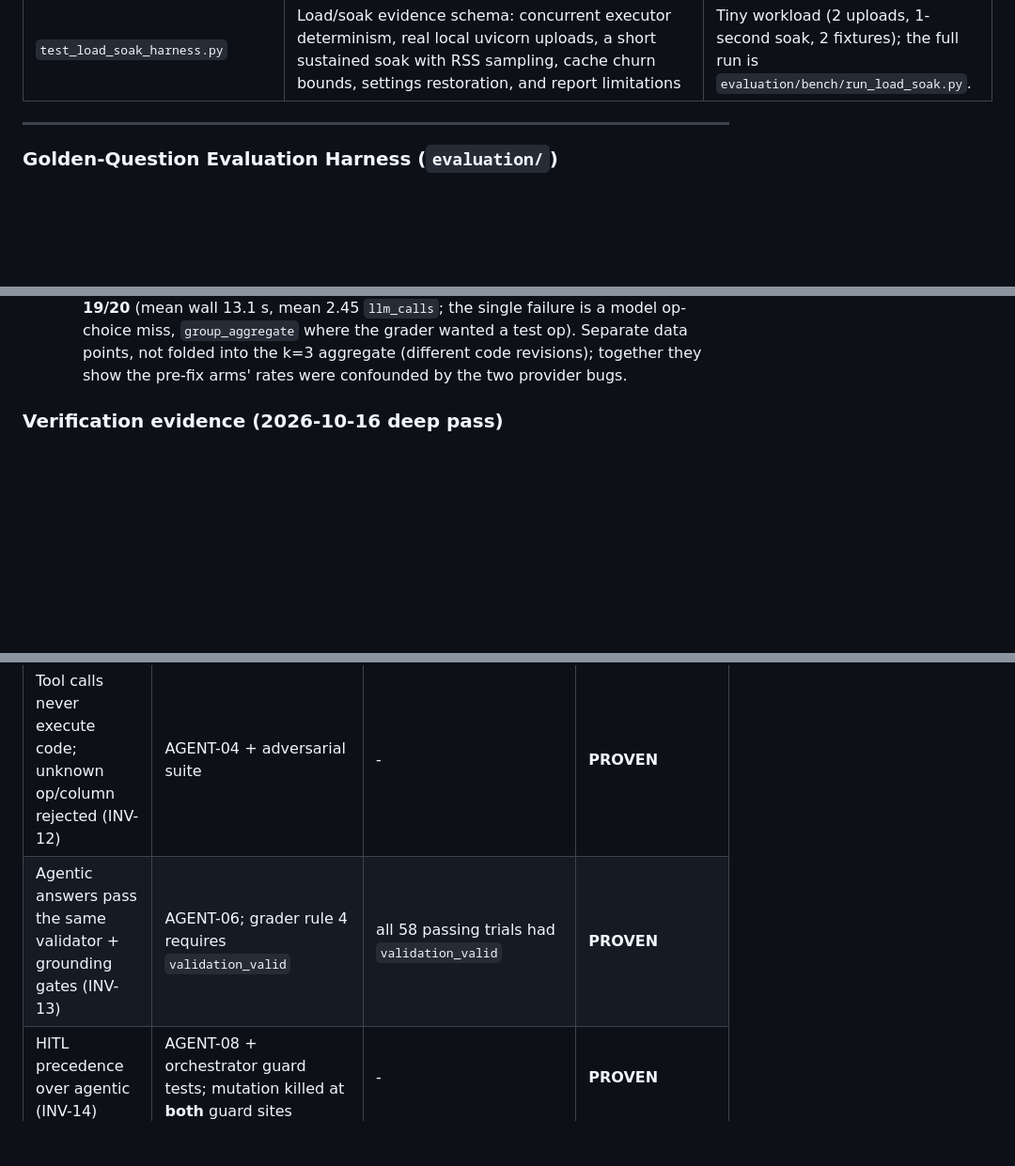
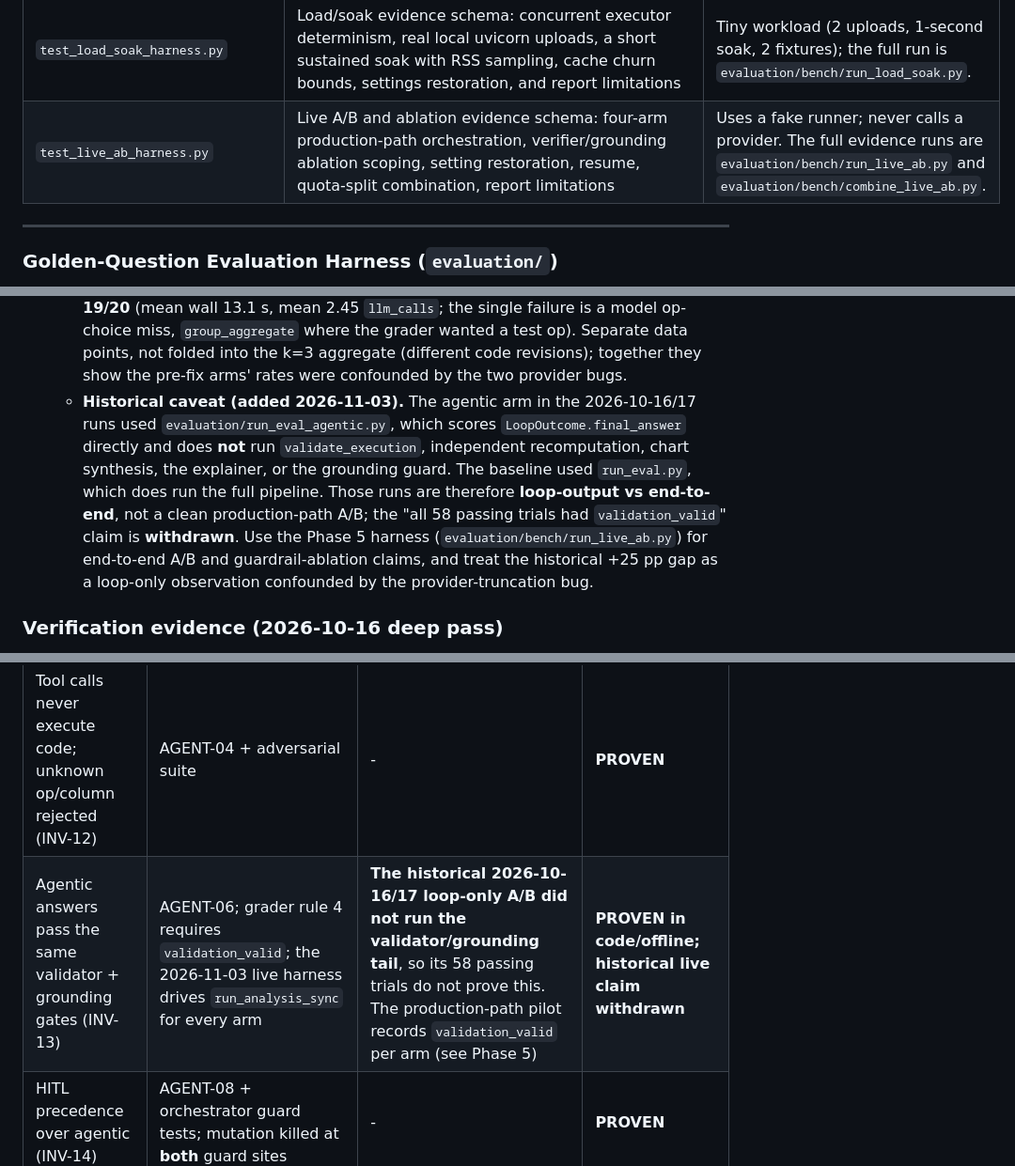
Before and after one commit to GitTanish/Insight, a Markdown page: docs/TEST.md, 3 parts joined by grey strips. Shown at 94% size. Drawn GitHub-style; blank space fills up the shorter version.

Commit message:
docs: withdraw loop-only agentic A/B claim

```diff
--- a/docs/TEST.md
+++ b/docs/TEST.md
@@ -260,6 +260,7 @@ The repository contains **48 tracked test modules** (`git ls-files "tests/test_*
 | `test_bench_harness.py` | Adversarial benchmark schema: deterministic fixtures, clean controls, mutation application, JSONL writing | Fast harness checks only; detection curves come from `evaluation/bench/run_all.py`. |
 | `test_durability_harness.py` | Durability evidence schema: all D-01..D-08 claims exercised with a reduced workload, known-boundary records retained, process settings restored, and the generated report keeps the limitations visible | Reduced concurrency (2 writers x 3 records); the full run is `evaluation/bench/run_durability.py`. |
 | `test_load_soak_harness.py` | Load/soak evidence schema: concurrent executor determinism, real local uvicorn uploads, a short sustained soak with RSS sampling, cache churn bounds, settings restoration, and report limitations | Tiny workload (2 uploads, 1-second soak, 2 fixtures); the full run is `evaluation/bench/run_load_soak.py`. |
+| `test_live_ab_harness.py` | Live A/B and ablation evidence schema: four-arm production-path orchestration, verifier/grounding ablation scoping, setting restoration, resume, quota-split combination, report limitations | Uses a fake runner; never calls a provider. The full evidence runs are `evaluation/bench/run_live_ab.py` and `evaluation/bench/combine_live_ab.py`. |
 
 ---
 
@@ -289,6 +290,7 @@ The repository contains **48 tracked test modules** (`git ls-files "tests/test_*
   * **Token totals are not comparable across arms** (agentic sums every provider call; single-shot records the meta usage block) - compare `llm_calls` and wall time, not token counts.
   * Historical context: the first live runs (Groq `openai/gpt-oss-120b`, unpinned) exposed the wire-format bug (every 2nd turn 400'd); after the fix they scored 17/20 at the 3/6 smoke budget (all failures iteration caps) with ~178 s/case free-tier TPM backoff. Superseded by the pinned numbers above.
   * Post-fix confirmations (2026-10-17). After the harmony-token sanitizer: one pinned k=1 agentic run passed **20/20** (42 calls, 0 throttled). After the truncation fix (`reasoning_effort` now sent to NIM - see #3): one pinned k=1 baseline run scored **19/20** (mean wall 13.1 s, mean 2.45 `llm_calls`; the single failure is a model op-choice miss, `group_aggregate` where the grader wanted a test op). Separate data points, not folded into the k=3 aggregate (different code revisions); together they show the pre-fix arms' rates were confounded by the two provider bugs.
+  * **Historical caveat (added 2026-11-03).** The agentic arm in the 2026-10-16/17 runs used `evaluation/run_eval_agentic.py`, which scores `LoopOutcome.final_answer` directly and does **not** run `validate_execution`, independent recomputation, chart synthesis, the explainer, or the grounding guard. The baseline used `run_eval.py`, which does run the full pipeline. Those runs are therefore **loop-output vs end-to-end**, not a clean production-path A/B; the "all 58 passing trials had `validation_valid`" claim is **withdrawn**. Use the Phase 5 harness (`evaluation/bench/run_live_ab.py`) for end-to-end A/B and guardrail-ablation claims, and treat the historical +25 pp gap as a loop-only observation confounded by the provider-truncation bug.
 
 ### Verification evidence (2026-10-16 deep pass)
 
@@ -299,7 +301,7 @@ Claim → check matrix for the agentic layer. **A claim without a check below is
 | Loop budgets are hard (INV-11) | AGENT-01/02; mutation "budget off-by-one" killed | 0 overruns across the pinned runs | **PROVEN** |
 | Repeated identical failure aborts (INV-11) | AGENT-03; 2 mutations killed (early-fire + never-fire) | - (no live failure loops) | **PROVEN** |
 | Tool calls never execute code; unknown op/column rejected (INV-12) | AGENT-04 + adversarial suite | - | **PROVEN** |
-| Agentic answers pass the same validator + grounding gates (INV-13) | AGENT-06; grader rule 4 requires `validation_valid` | all 58 passing trials had `validation_valid` | **PROVEN** |
+| Agentic answers pass the same validator + grounding gates (INV-13) | AGENT-06; grader rule 4 requires `validation_valid`; the 2026-11-03 live harness drives `run_analysis_sync` for every arm | **The historical 2026-10-16/17 loop-only A/B did not run the validator/grounding tail**, so its 58 passing trials do not prove this. The production-path pilot records `validation_valid` per arm (see Phase 5) | **PROVEN in code/offline; historical live claim withdrawn** |
 | HITL precedence over agentic (INV-14) | AGENT-08 + orchestrator guard tests; mutation killed at **both** guard sites | - | **PROVEN** |
 | Chaining via `input_step` and implicit `filter_rows` narrowing | AGENT-05 + narrowing regression (added after mutation sampling found it untested) | replay fixture executes the real chain | **PROVEN** |
 | OpenAI wire format, both directions | `MockTransport` strict-validator test; inbound parsing-variants test | first live multi-turn runs | **PROVEN** |
```
Also changed, not shown: docs/HANDOVER.md (+1 -1 lines), docs/future_scope.md (+6 -3 lines).
